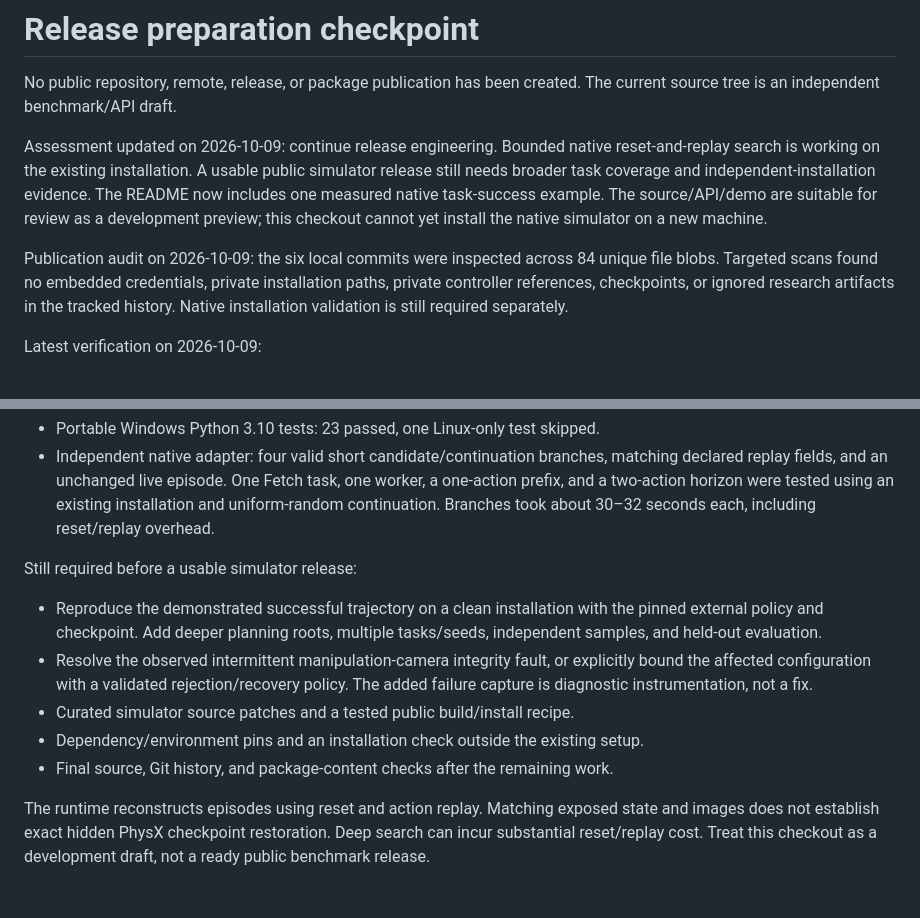
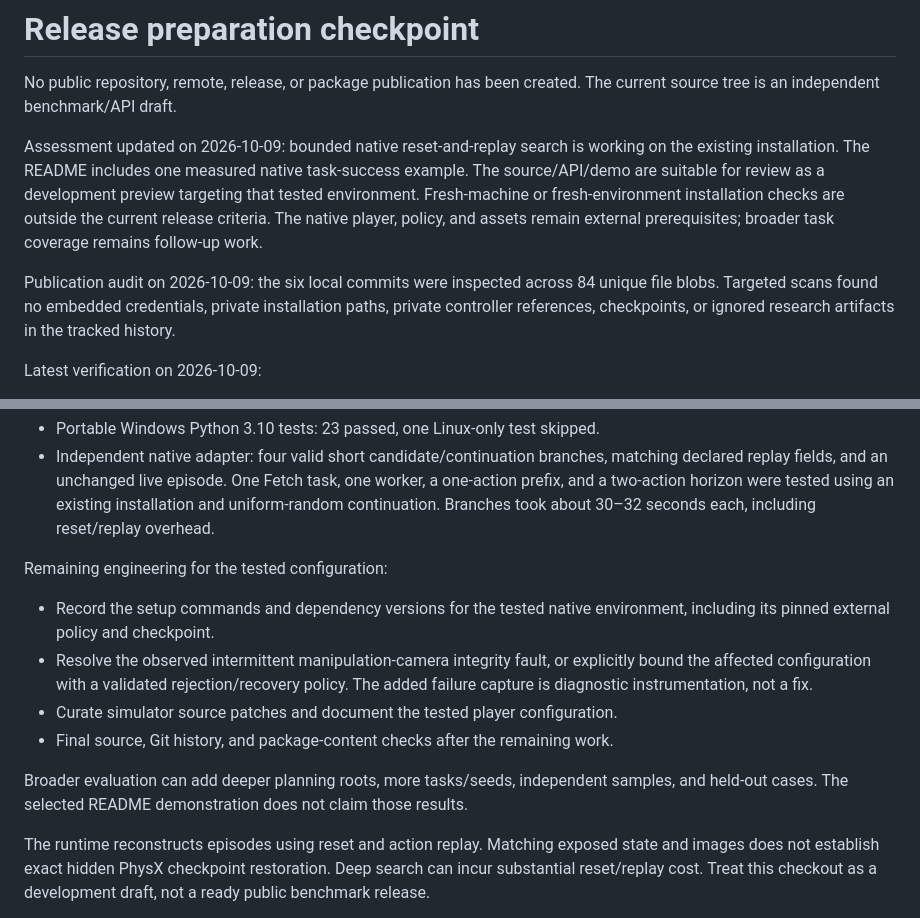
Before and after one commit to tumeteor/safety-chores-rl, a Markdown page: docs/release.md, 2 parts joined by grey strips. GitHub-like rendering.

```diff
--- a/docs/release.md
+++ b/docs/release.md
@@ -3,18 +3,17 @@
 No public repository, remote, release, or package publication has been created.
 The current source tree is an independent benchmark/API draft.
 
-Assessment updated on 2026-10-09: continue release engineering. Bounded native
-reset-and-replay search is working on the existing installation. A usable public
-simulator release still needs broader task coverage and independent-installation
-evidence. The README now includes one measured native task-success example.
-The source/API/demo are suitable for review as a development preview; this
-checkout cannot yet install the native simulator on a new machine.
+Assessment updated on 2026-10-09: bounded native reset-and-replay search is working
+on the existing installation. The README includes one measured native task-success
+example. The source/API/demo are suitable for review as a development preview
+targeting that tested environment. Fresh-machine or fresh-environment installation
+checks are outside the current release criteria. The native player, policy, and
+assets remain external prerequisites; broader task coverage remains follow-up work.
 
 Publication audit on 2026-10-09: the six local commits were inspected across
 84 unique file blobs. Targeted scans found no embedded credentials, private
 installation paths, private controller references, checkpoints, or ignored
-research artifacts in the tracked history. Native installation validation is
-still required separately.
+research artifacts in the tracked history.
 
 Latest verification on 2026-10-09:
 
@@ -69,17 +68,19 @@ Earlier verification on 2026-10-06:
   existing installation and uniform-random continuation. Branches took about
   30–32 seconds each, including reset/replay overhead.
 
-Still required before a usable simulator release:
+Remaining engineering for the tested configuration:
 
-- Reproduce the demonstrated successful trajectory on a clean installation with
-  the pinned external policy and checkpoint. Add deeper planning roots, multiple
-  tasks/seeds, independent samples, and held-out evaluation.
+- Record the setup commands and dependency versions for the tested native
+  environment, including its pinned external policy and checkpoint.
 - Resolve the observed intermittent manipulation-camera integrity fault, or
   explicitly bound the affected configuration with a validated rejection/recovery
   policy. The added failure capture is diagnostic instrumentation, not a fix.
-- Curated simulator source patches and a tested public build/install recipe.
-- Dependency/environment pins and an installation check outside the existing setup.
+- Curate simulator source patches and document the tested player configuration.
 - Final source, Git history, and package-content checks after the remaining work.
+
+Broader evaluation can add deeper planning roots, more tasks/seeds, independent
+samples, and held-out cases. The selected README demonstration does not claim
+those results.
 
 The runtime reconstructs episodes using reset and action replay. Matching exposed
 state and images does not establish exact hidden PhysX checkpoint restoration.
```
Also changed, not shown: README.md (+3 -3 lines), docs/native.md (+5 -5 lines).
